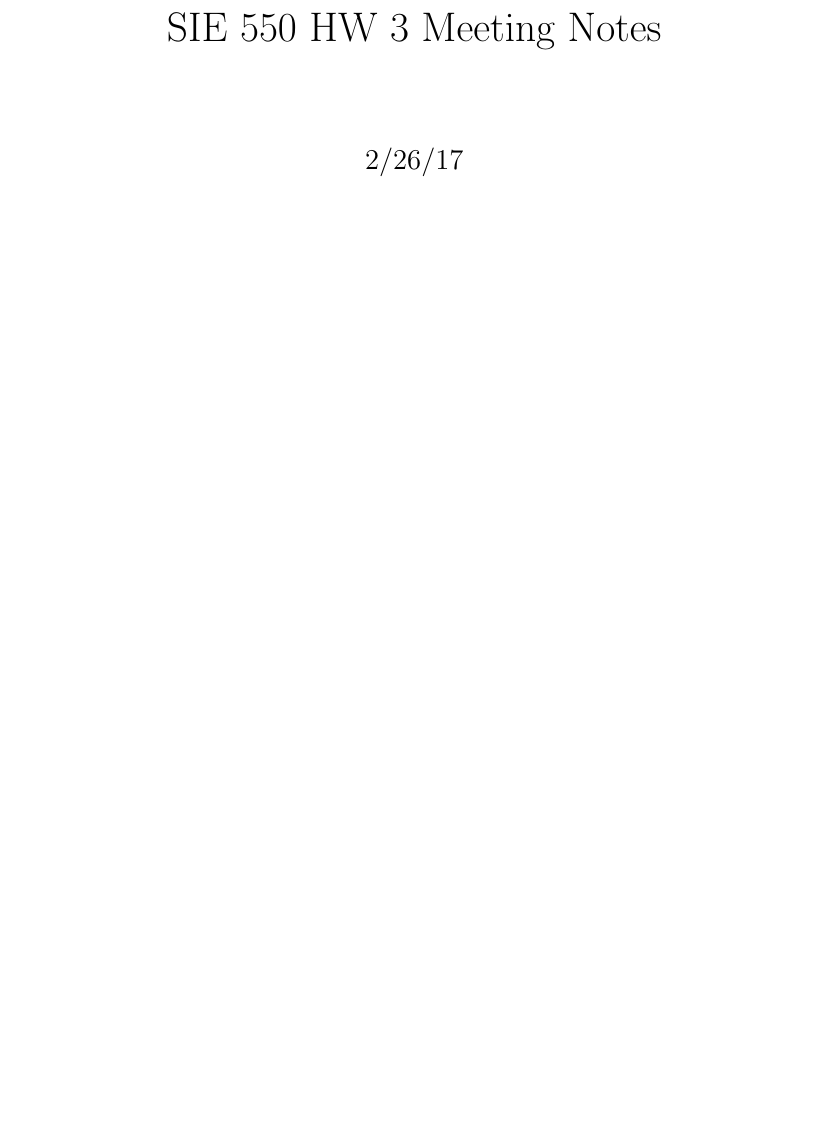
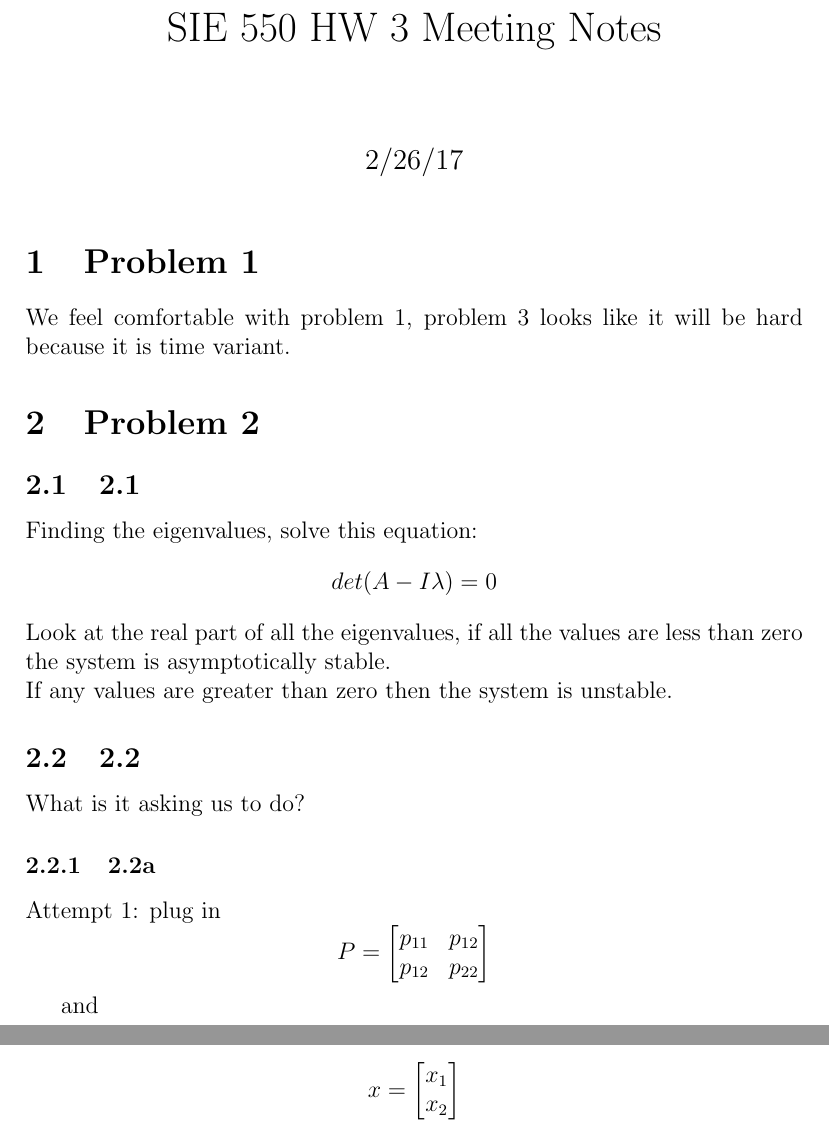
Before and after one commit to eggsactly/SIE550, a LaTeX problem sheet (HW3-Notes.tex): part of the page before the commit and two parts of pages 1 and 2 of 2 after it, the two joined at a grey line, cut so that both start at the same text, the shorter picture padded with empty space. Compiled offline with pdfLaTeX.

Commit message:
Added Section 2.2a.

```diff
--- a/HW3-Notes.tex
+++ b/HW3-Notes.tex
@@ -9,6 +9,31 @@
 
 \maketitle
 
+\section{Problem 1}
+We feel comfortable with problem 1, problem 3 looks like it will be hard because it is time variant.
+
+\section{Problem 2}
+\subsection{2.1}
+Finding the eigenvalues, solve this equation:
+$$det(A-I\lambda)=0$$
+Look at the real part of all the eigenvalues, if all the values are less than zero the system is asymptotically stable.\\
+If any values are greater than zero then the system is unstable.
+
+\subsection{2.2}
+What is it asking us to do?
+
+\subsubsection{2.2a}
+Attempt 1: plug in
+$$P=\begin{bmatrix} p_{11} & p_{12} \\
+p_{12} & p_{22}
+\end{bmatrix}$$
+
+and
+
+$$x=\begin{bmatrix} x_{1} \\
+x_{2}
+\end{bmatrix}$$
+
 
 
 \end{document}
```
